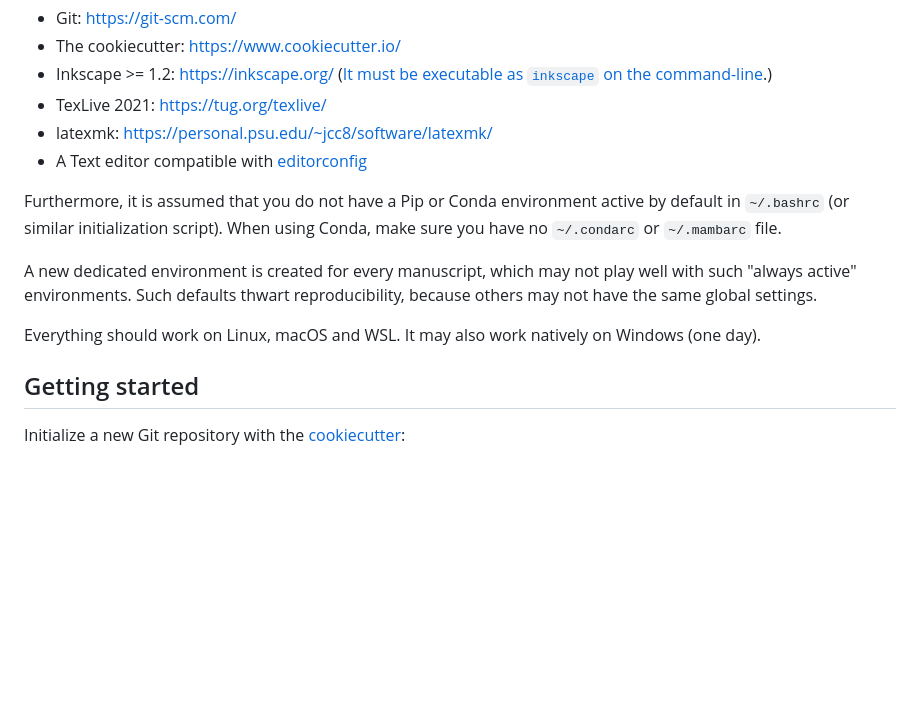
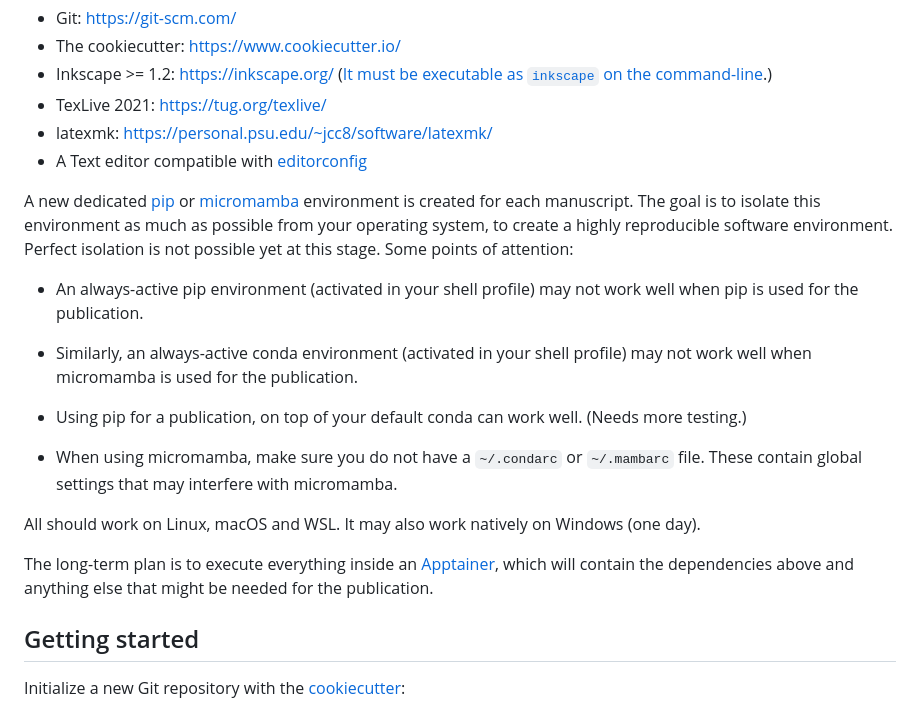
Before and after one commit to reproducible-reporting/templates, a Markdown page: DOCUMENTATION.md, the part around the change. Rendered like a GitHub page; blank space fills up the shorter version.

Commit message:
More details on pip and micromamba in docs

```diff
--- a/DOCUMENTATION.md
+++ b/DOCUMENTATION.md
@@ -27,17 +27,31 @@ ideally using your operating system's software installation tool
 - latexmk: https://personal.psu.edu/~jcc8/software/latexmk/
 - A Text editor compatible with [editorconfig](https://editorconfig.org/)
 
-Furthermore, it is assumed that you do not have a Pip or Conda environment
-active by default in `~/.bashrc` (or similar initialization script).
-When using Conda, make sure you have no `~/.condarc` or `~/.mambarc` file.
+A new dedicated
+[pip](https://pip.pypa.io/en/stable/) or [micromamba](https://mamba.readthedocs.io/)
+environment is created for each manuscript.
+The goal is to isolate this environment as much as possible from your operating system,
+to create a highly reproducible software environment.
+Perfect isolation is not possible yet at this stage.
+Some points of attention:
 
-A new dedicated environment is created for every manuscript,
-which may not play well with such "always active" environments.
-Such defaults thwart reproducibility,
-because others may not have the same global settings.
+- An always-active pip environment (activated in your shell profile)
+  may not work well when pip is used for the publication.
 
-Everything should work on Linux, macOS and WSL.
+- Similarly, an always-active conda environment (activated in your shell profile)
+  may not work well when micromamba is used for the publication.
+
+- Using pip for a publication, on top of your default conda can work well.
+  (Needs more testing.)
+
+- When using micromamba, make sure you do not have a `~/.condarc` or `~/.mambarc` file.
+  These contain global settings that may interfere with micromamba.
+
+All should work on Linux, macOS and WSL.
 It may also work natively on Windows (one day).
+
+The long-term plan is to execute everything inside an [Apptainer](https://apptainer.org/),
+which will contain the dependencies above and anything else that might be needed for the publication.
 
 
 ## Getting started
```
